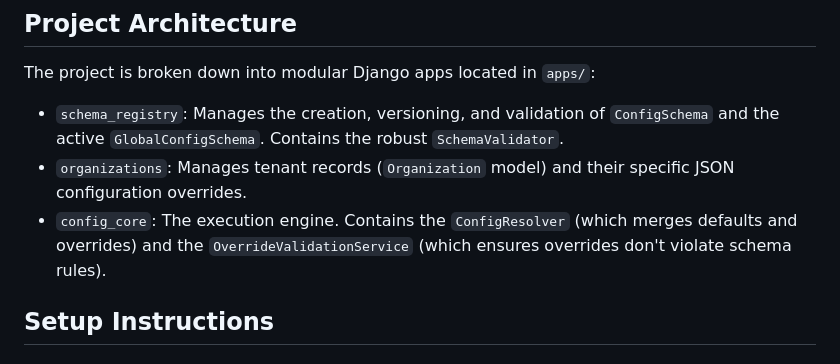
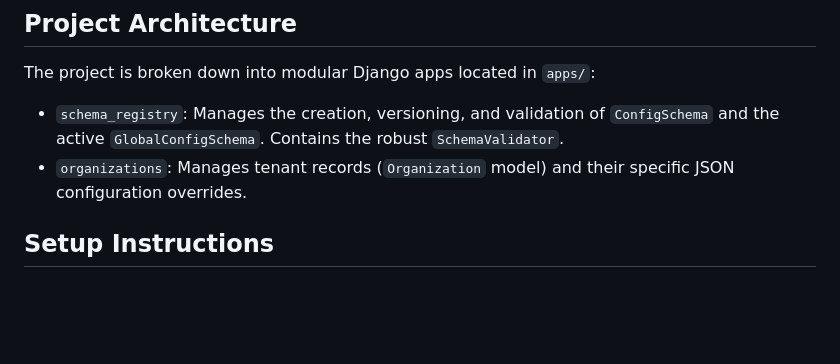
Before and after one commit to krishpatel520/config-engine, a Markdown page: README.md, the part around the change. Rendered like a GitHub page; blank space fills up the shorter version.

```diff
--- a/README.md
+++ b/README.md
@@ -15,7 +15,6 @@ The project is broken down into modular Django apps located in `apps/`:
 
 *   `schema_registry`: Manages the creation, versioning, and validation of `ConfigSchema` and the active `GlobalConfigSchema`. Contains the robust `SchemaValidator`.
 *   `organizations`: Manages tenant records (`Organization` model) and their specific JSON configuration overrides.
-*   `config_core`: The execution engine. Contains the `ConfigResolver` (which merges defaults and overrides) and the `OverrideValidationService` (which ensures overrides don't violate schema rules).
 
 ## Setup Instructions
 
```
